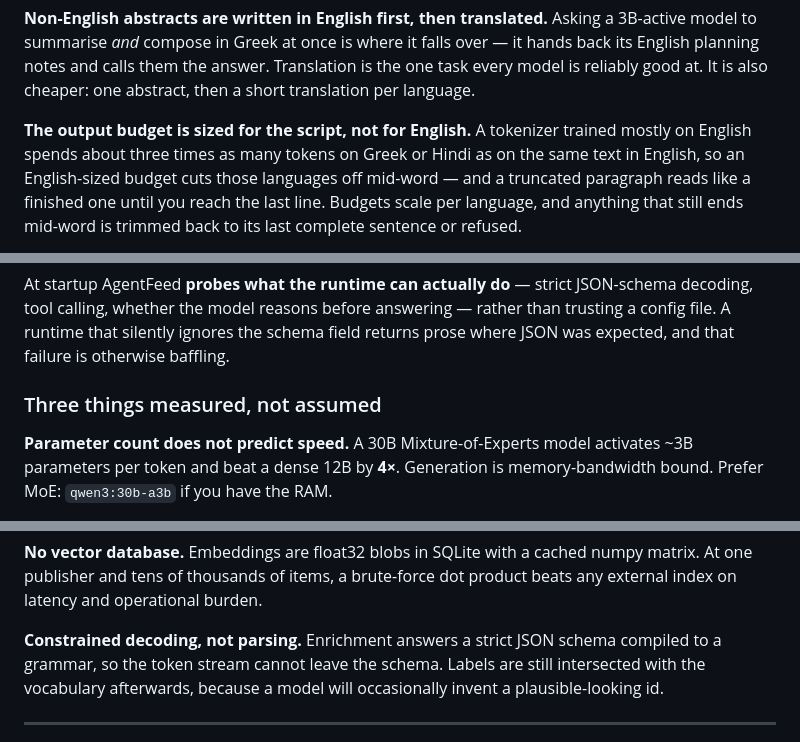
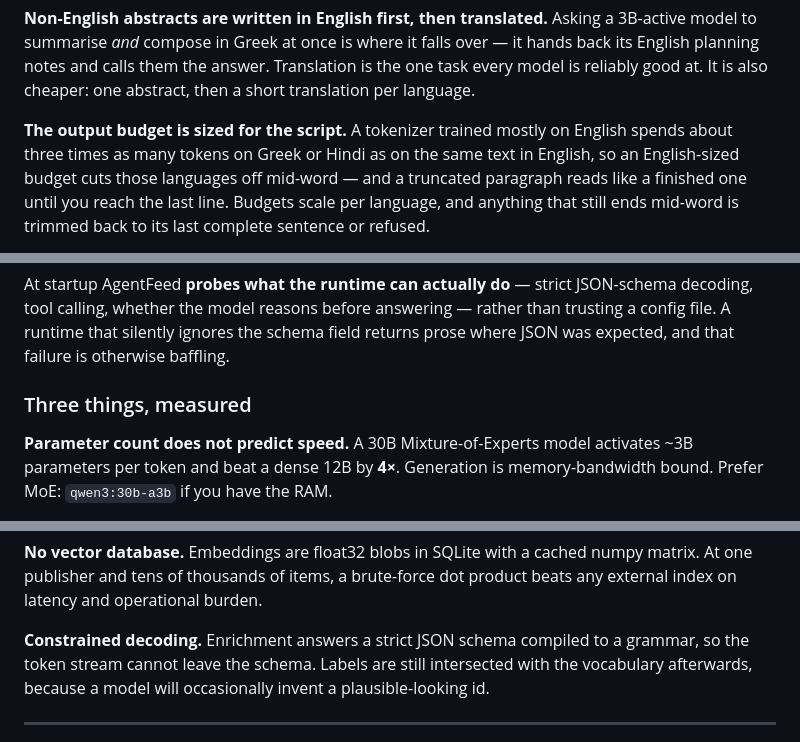
Before and after one commit to christofilojohn/AgentFeed, a Markdown page: README.md, 3 parts joined by grey strips. Drawn GitHub-style.

```diff
--- a/README.md
+++ b/README.md
@@ -426,7 +426,7 @@ where it falls over — it hands back its English planning notes and calls
 them the answer. Translation is the one task every model is reliably good
 at. It is also cheaper: one abstract, then a short translation per language.
 
-**The output budget is sized for the script, not for English.** A tokenizer
+**The output budget is sized for the script.** A tokenizer
 trained mostly on English spends about three times as many tokens on Greek
 or Hindi as on the same text in English, so an English-sized budget cuts
 those languages off mid-word — and a truncated paragraph reads like a
@@ -581,7 +581,7 @@ answering — rather than trusting a config file. A runtime that silently
 ignores the schema field returns prose where JSON was expected, and that
 failure is otherwise baffling.
 
-### Three things measured, not assumed
+### Three things, measured
 
 **Parameter count does not predict speed.** A 30B Mixture-of-Experts model
 activates ~3B parameters per token and beat a dense 12B by **4×**. Generation
@@ -630,7 +630,7 @@ hidden prompt scaffolding to fight when the model does something odd.
 numpy matrix. At one publisher and tens of thousands of items, a brute-force
 dot product beats any external index on latency and operational burden.
 
-**Constrained decoding, not parsing.** Enrichment answers a strict JSON
+**Constrained decoding.** Enrichment answers a strict JSON
 schema compiled to a grammar, so the token stream cannot leave the schema.
 Labels are still intersected with the vocabulary afterwards, because a model
 will occasionally invent a plausible-looking id.
```
Also changed, not shown: other parts of README.md (+9 -9 lines).
